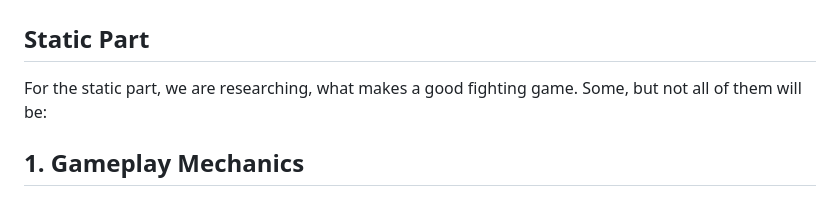
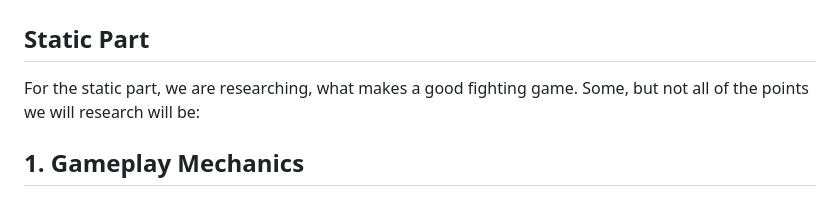
Before and after one commit to DenizCiger/Pugnators, a Markdown page: README.md, the part around the change. Drawn GitHub-style.

```diff
--- a/README.md
+++ b/README.md
@@ -2,7 +2,7 @@
 
 ## Static Part
 
-For the static part, we are researching, what makes a good fighting game. Some, but not all of them will be:
+For the static part, we are researching, what makes a good fighting game. Some, but not all of the points we will research will be:
 
 ## 1. Gameplay Mechanics
 
```
